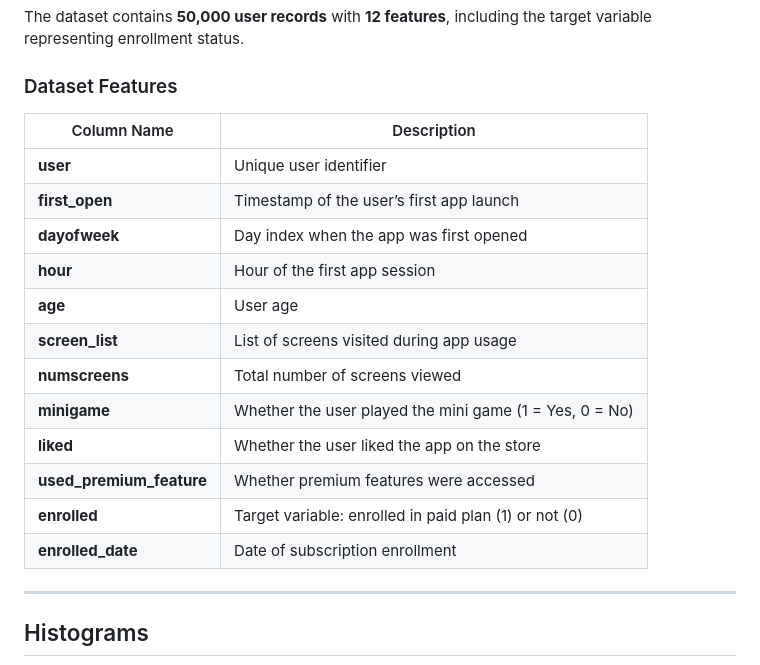
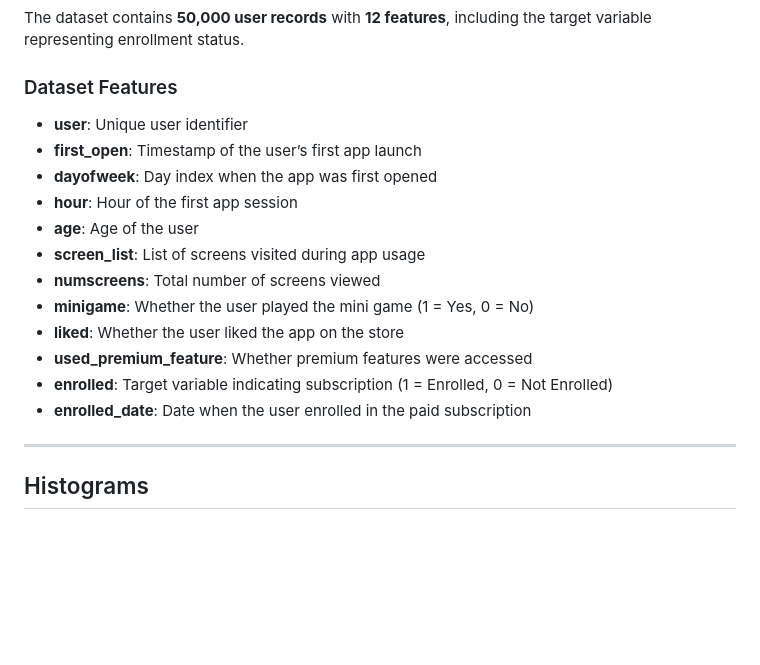
Before and after one commit to Ananyachaurasia/App-Enrollment-Prediction, a Markdown page: README.md, the part around the change. Drawn GitHub-style; blank space fills up the shorter version.

```diff
--- a/README.md
+++ b/README.md
@@ -20,20 +20,18 @@ The dataset contains **50,000 user records** with **12 features**, including the
 
 ### Dataset Features
 
-| Column Name            | Description |
-|------------------------|-------------|
-| **user**              | Unique user identifier |
-| **first_open**        | Timestamp of the user’s first app launch |
-| **dayofweek**         | Day index when the app was first opened |
-| **hour**              | Hour of the first app session |
-| **age**               | User age |
-| **screen_list**       | List of screens visited during app usage |
-| **numscreens**        | Total number of screens viewed |
-| **minigame**          | Whether the user played the mini game (1 = Yes, 0 = No) |
-| **liked**             | Whether the user liked the app on the store |
-| **used_premium_feature** | Whether premium features were accessed |
-| **enrolled**          | Target variable: enrolled in paid plan (1) or not (0) |
-| **enrolled_date**     | Date of subscription enrollment |
+- **user**: Unique user identifier
+- **first_open**: Timestamp of the user’s first app launch
+- **dayofweek**: Day index when the app was first opened
+- **hour**: Hour of the first app session
+- **age**: Age of the user
+- **screen_list**: List of screens visited during app usage
+- **numscreens**: Total number of screens viewed
+- **minigame**: Whether the user played the mini game (1 = Yes, 0 = No)
+- **liked**: Whether the user liked the app on the store
+- **used_premium_feature**: Whether premium features were accessed
+- **enrolled**: Target variable indicating subscription (1 = Enrolled, 0 = Not Enrolled)
+- **enrolled_date**: Date when the user enrolled in the paid subscription
 
 
 ---
```
